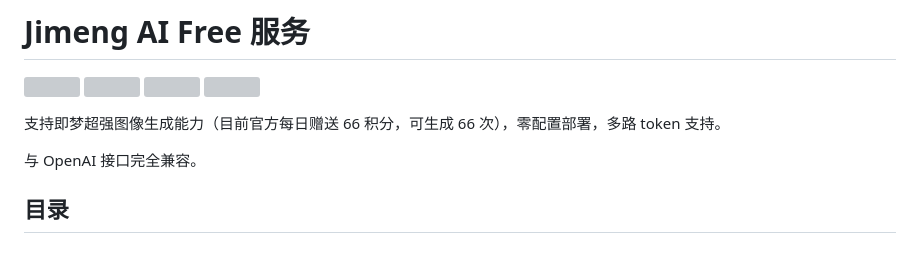
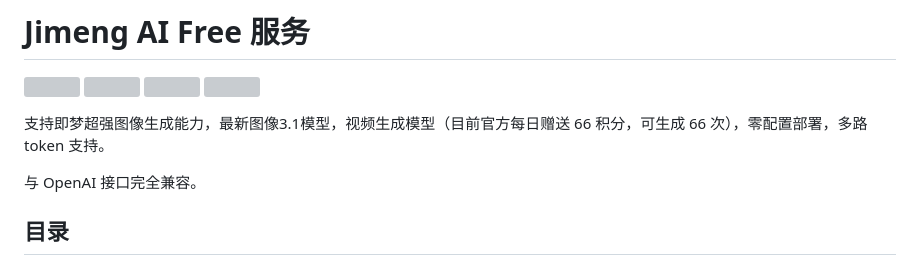
Before and after one commit to zhizinan1997/jimeng-free-api-all, a Markdown page: README.md, the part around the change. Drawn GitHub-style; grey boxes are pictures that could not be loaded.

```diff
--- a/README.md
+++ b/README.md
@@ -6,7 +6,7 @@
 ![](https://img.shields.io/github/forks/llm-red-team/jimeng-free-api.svg)
 ![](https://img.shields.io/docker/pulls/vinlic/jimeng-free-api.svg)
 
-支持即梦超强图像生成能力（目前官方每日赠送 66 积分，可生成 66 次），零配置部署，多路 token 支持。
+支持即梦超强图像生成能力，最新图像3.1模型，视频生成模型（目前官方每日赠送 66 积分，可生成 66 次），零配置部署，多路 token 支持。
 
 与 OpenAI 接口完全兼容。
 
```
